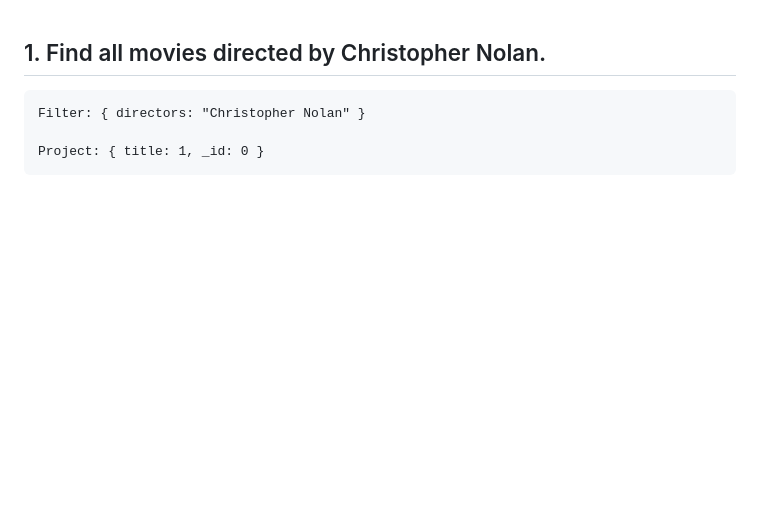
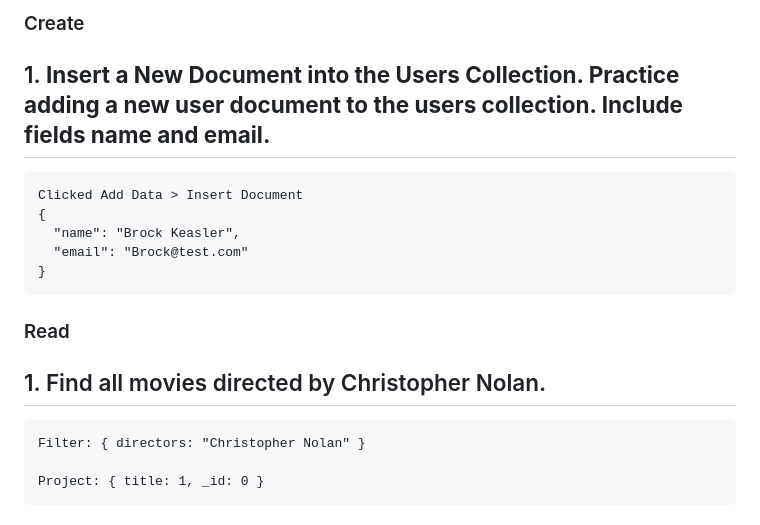
Before and after one commit to sabrisk/Springboard, a Markdown page: Assessments/mongodb/commands.md, the part around the change printed below. GitHub-like rendering; blank space fills up the shorter version.

Commit message:
Updates to include additional queries.

````diff
--- a/Assessments/mongodb/commands.md
+++ b/Assessments/mongodb/commands.md
@@ -1,3 +1,17 @@
+### Create
+
+## 1. **Insert a New Document into the Users Collection. Practice adding a new user document to the users collection. Include fields name and email.**
+
+```
+Clicked Add Data > Insert Document
+{
+  "name": "Brock Keasler",
+  "email": "Brock@test.com"
+}
+```
+
+### Read
+
 ## 1. Find all movies directed by Christopher Nolan.
 
 ```
````
Also changed, not shown: other parts of Assessments/mongodb/commands.md (+17 -25 lines).
